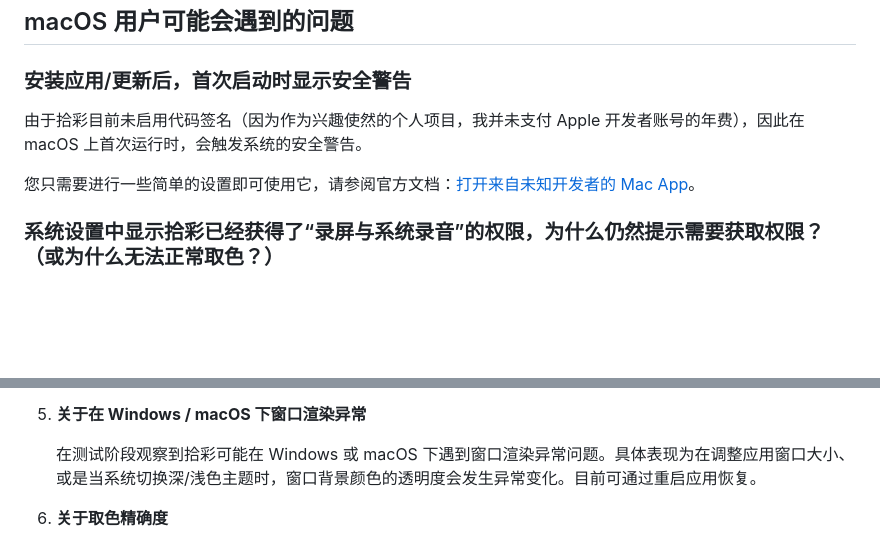
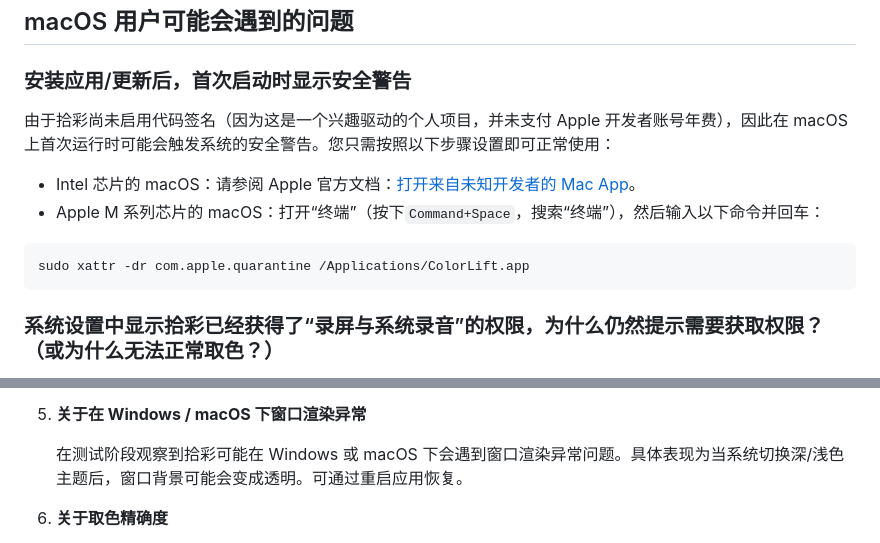
Before and after one commit to Reedo0910/ColorLift, a Markdown page: README.md, 2 parts joined by grey strips. Drawn GitHub-style; blank space fills up the shorter version.

````diff
--- a/README.md
+++ b/README.md
@@ -80,9 +80,14 @@
 
 ### 安装应用/更新后，首次启动时显示安全警告
 
-由于拾彩目前未启用代码签名（因为作为兴趣使然的个人项目，我并未支付 Apple 开发者账号的年费），因此在 macOS 上首次运行时，会触发系统的安全警告。
+由于拾彩尚未启用代码签名（因为这是一个兴趣驱动的个人项目，并未支付 Apple 开发者账号年费），因此在 macOS 上首次运行时可能会触发系统的安全警告。您只需按照以下步骤设置即可正常使用：
 
-您只需要进行一些简单的设置即可使用它，请参阅官方文档：[打开来自未知开发者的 Mac App](https://support.apple.com/guide/mac-help/mh40616/mac)。
+- Intel 芯片的 macOS：请参阅 Apple 官方文档：[打开来自未知开发者的 Mac App](https://support.apple.com/guide/mac-help/mh40616/mac)。
+- Apple M 系列芯片的 macOS：打开“终端”（按下`Command+Space`，搜索“终端”），然后输入以下命令并回车：
+
+```bash
+sudo xattr -dr com.apple.quarantine /Applications/ColorLift.app
+```
 
 ### 系统设置中显示拾彩已经获得了“录屏与系统录音”的权限，为什么仍然提示需要获取权限？（或为什么无法正常取色？）
 
@@ -129,7 +134,7 @@
 
 5. **关于在 Windows / macOS 下窗口渲染异常**
 
-    在测试阶段观察到拾彩可能在 Windows 或 macOS 下遇到窗口渲染异常问题。具体表现为在调整应用窗口大小、或是当系统切换深/浅色主题时，窗口背景颜色的透明度会发生异常变化。目前可通过重启应用恢复。
+    在测试阶段观察到拾彩可能在 Windows 或 macOS 下会遇到窗口渲染异常问题。具体表现为当系统切换深/浅色主题后，窗口背景可能会变成透明。可通过重启应用恢复。
 
 6. **关于取色精确度**
 
````
Also changed, not shown: docs/README_EN.md (+8 -3 lines), docs/README_ZH-TW.md (+8 -3 lines).
